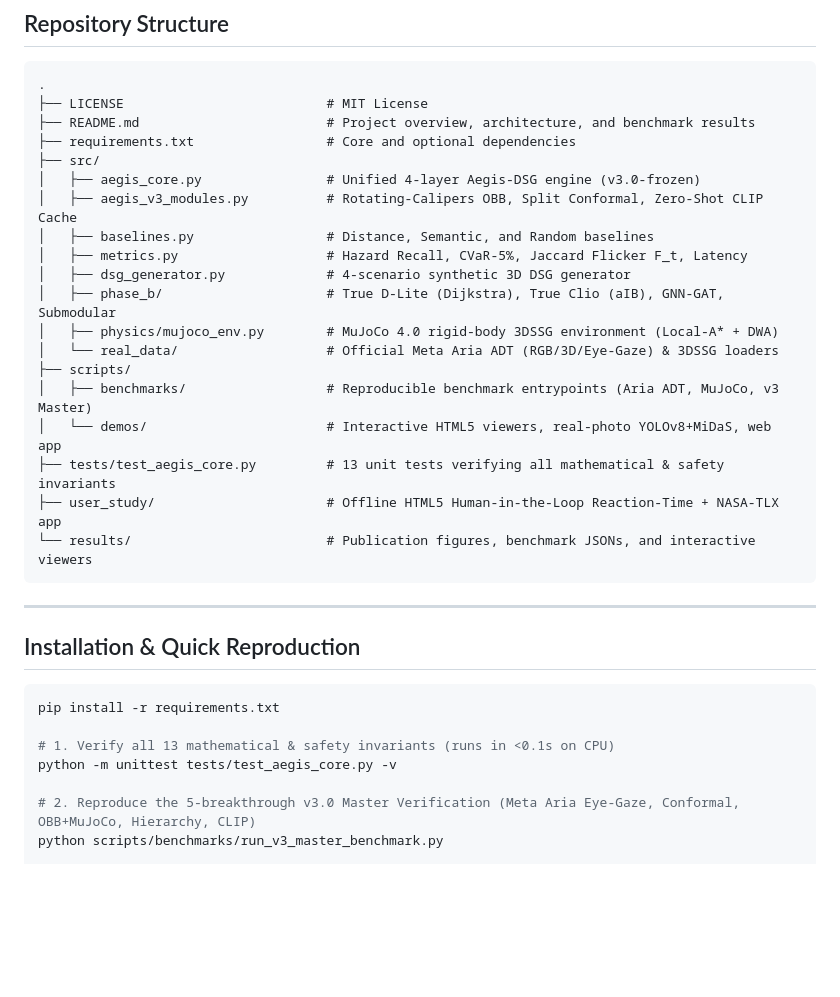
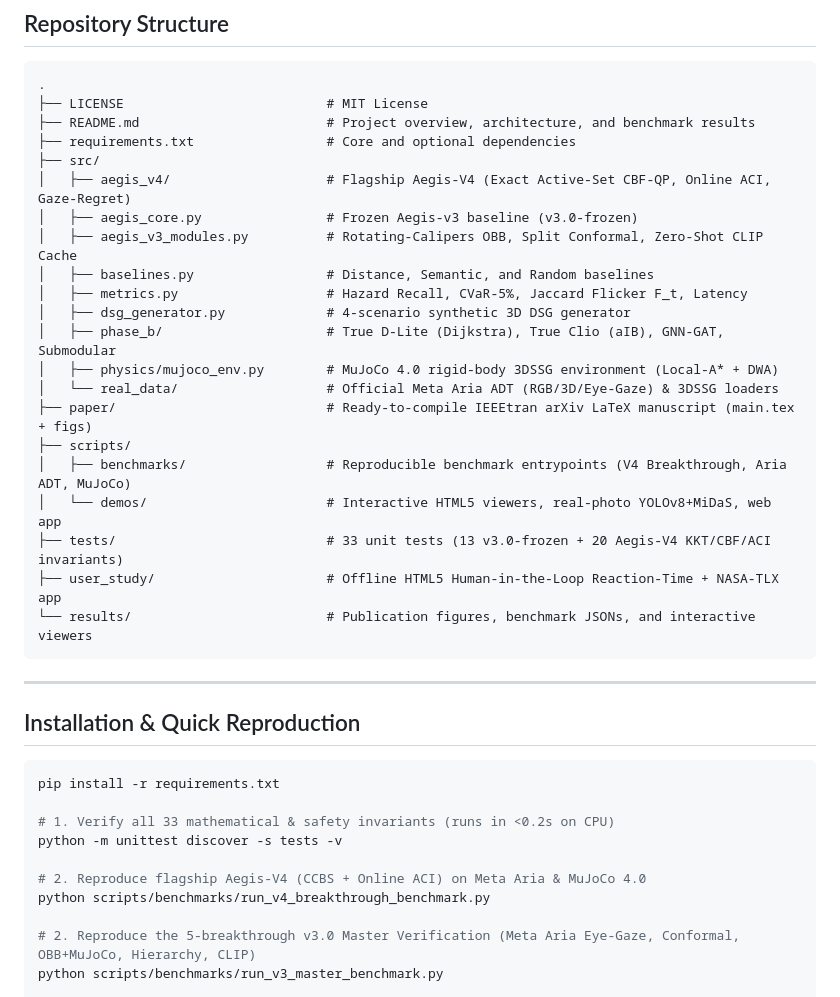
Before and after one commit to khang23820wjsf-lgtm/Aegis-DSG-Safety-Critical-and-Task-Oriented-Sparsification-of-Dynamic-3D-Scene-Graphs-under-Cogniti, a Markdown page: README.md, the part around one of its changes. Rendered like a GitHub page; blank space fills up the shorter version.

````diff
--- a/README.md
+++ b/README.md
@@ -52,7 +80,8 @@ Rather than overwhelming a human wearer or local planner with 60–100+ raw 3D s
 ├── README.md                        # Project overview, architecture, and benchmark results
 ├── requirements.txt                 # Core and optional dependencies
 ├── src/
-│   ├── aegis_core.py                # Unified 4-layer Aegis-DSG engine (v3.0-frozen)
+│   ├── aegis_v4/                    # Flagship Aegis-V4 (Exact Active-Set CBF-QP, Online ACI, Gaze-Regret)
+│   ├── aegis_core.py                # Frozen Aegis-v3 baseline (v3.0-frozen)
 │   ├── aegis_v3_modules.py          # Rotating-Calipers OBB, Split Conformal, Zero-Shot CLIP Cache
 │   ├── baselines.py                 # Distance, Semantic, and Random baselines
 │   ├── metrics.py                   # Hazard Recall, CVaR-5%, Jaccard Flicker F_t, Latency
@@ -60,10 +89,11 @@ Rather than overwhelming a human wearer or local planner with 60–100+ raw 3D s
 │   ├── phase_b/                     # True D-Lite (Dijkstra), True Clio (aIB), GNN-GAT, Submodular
 │   ├── physics/mujoco_env.py        # MuJoCo 4.0 rigid-body 3DSSG environment (Local-A* + DWA)
 │   └── real_data/                   # Official Meta Aria ADT (RGB/3D/Eye-Gaze) & 3DSSG loaders
+├── paper/                           # Ready-to-compile IEEEtran arXiv LaTeX manuscript (main.tex + figs)
 ├── scripts/
-│   ├── benchmarks/                  # Reproducible benchmark entrypoints (Aria ADT, MuJoCo, v3 Master)
+│   ├── benchmarks/                  # Reproducible benchmark entrypoints (V4 Breakthrough, Aria ADT, MuJoCo)
 │   └── demos/                       # Interactive HTML5 viewers, real-photo YOLOv8+MiDaS, web app
-├── tests/test_aegis_core.py         # 13 unit tests verifying all mathematical & safety invariants
+├── tests/                           # 33 unit tests (13 v3.0-frozen + 20 Aegis-V4 KKT/CBF/ACI invariants)
 ├── user_study/                      # Offline HTML5 Human-in-the-Loop Reaction-Time + NASA-TLX app
 └── results/                         # Publication figures, benchmark JSONs, and interactive viewers
 ```
@@ -75,8 +105,11 @@ Rather than overwhelming a human wearer or local planner with 60–100+ raw 3D s
 ```bash
 pip install -r requirements.txt
 
-# 1. Verify all 13 mathematical & safety invariants (runs in <0.1s on CPU)
-python -m unittest tests/test_aegis_core.py -v
+# 1. Verify all 33 mathematical & safety invariants (runs in <0.2s on CPU)
+python -m unittest discover -s tests -v
+
+# 2. Reproduce flagship Aegis-V4 (CCBS + Online ACI) on Meta Aria & MuJoCo 4.0
+python scripts/benchmarks/run_v4_breakthrough_benchmark.py
 
 # 2. Reproduce the 5-breakthrough v3.0 Master Verification (Meta Aria Eye-Gaze, Conformal, OBB+MuJoCo, Hierarchy, CLIP)
 python scripts/benchmarks/run_v3_master_benchmark.py
````
Also changed, not shown: other parts of README.md (+32 -4 lines), paper/figs/aegis_v4_breakthrough.png (added), paper/figs/aria_11seq_benchmark.png (added), paper/figs/paper_ablation_loo.png (added), results/aegis_v4_breakthrough.png (added), 10 other files.
